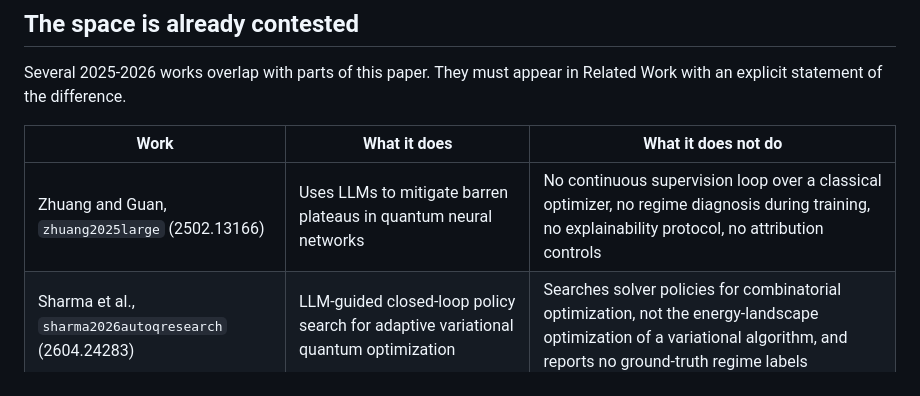
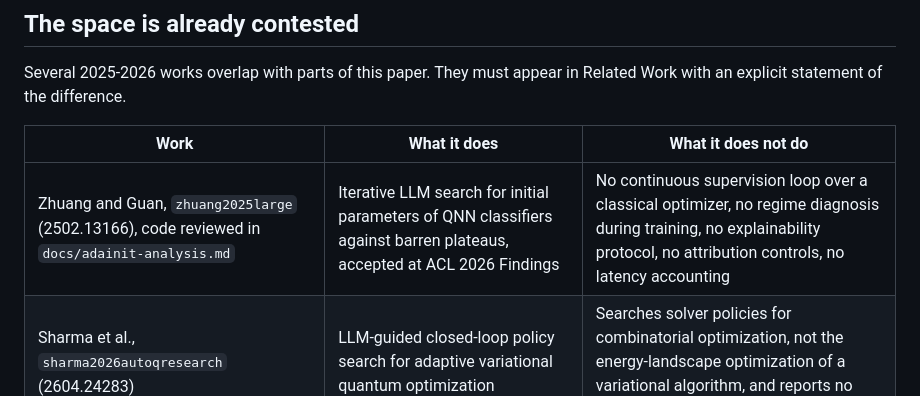
Before and after one commit to danimap27/llm-metaopt, a Markdown page: docs/related-work-positioning.md, the part around the change. GitHub-like rendering.

Commit message:
docs: code review of AdaInit, the closest prior work, and its consequences

```diff
--- a/docs/related-work-positioning.md
+++ b/docs/related-work-positioning.md
@@ -11,7 +11,7 @@ Related Work with an explicit statement of the difference.
 
 | Work | What it does | What it does not do |
 |---|---|---|
-| Zhuang and Guan, `zhuang2025large` (2502.13166) | Uses LLMs to mitigate barren plateaus in quantum neural networks | No continuous supervision loop over a classical optimizer, no regime diagnosis during training, no explainability protocol, no attribution controls |
+| Zhuang and Guan, `zhuang2025large` (2502.13166), code reviewed in `docs/adainit-analysis.md` | Iterative LLM search for initial parameters of QNN classifiers against barren plateaus, accepted at ACL 2026 Findings | No continuous supervision loop over a classical optimizer, no regime diagnosis during training, no explainability protocol, no attribution controls, no latency accounting |
 | Sharma et al., `sharma2026autoqresearch` (2604.24283) | LLM-guided closed-loop policy search for adaptive variational quantum optimization | Searches solver policies for combinatorial optimization, not the energy-landscape optimization of a variational algorithm, and reports no ground-truth regime labels |
 | Nguyen et al., `nguyen2026bridg` (2603.23979) | Barren-plateau-resilient initialisation with data-aware LLM-generated circuits | Initialisation only, no slow loop, no intervention space, no latency accounting |
 | Jiang et al., `jiang2025qseer` (2607.27262) | Quantum-inspired graph network for parameter initialisation in QAOA | Initialisation only, specific to QAOA, no supervision during training |
```
Also changed, not shown: docs/adainit-analysis.md (added, +74 -0 lines).
